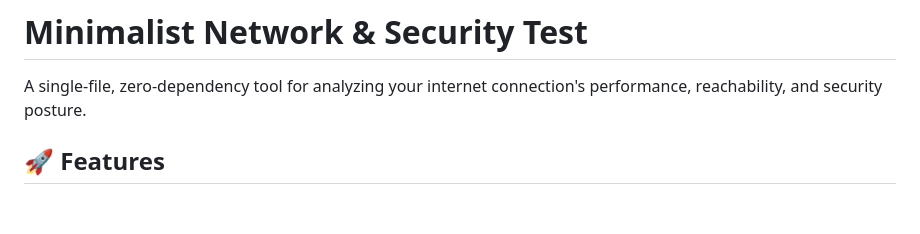
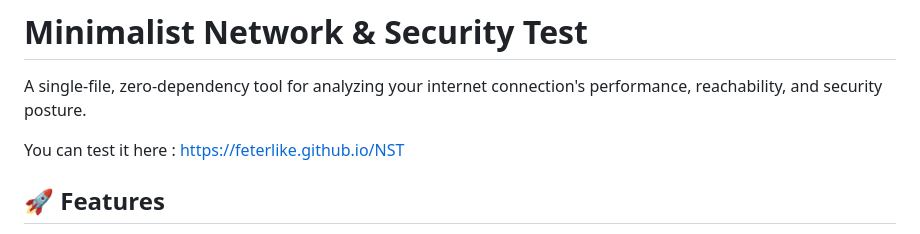
Before and after one commit to Feterlike/NST, a Markdown page: README.md, the part around the change. GitHub-like rendering; blank space fills up the shorter version.

```diff
--- a/README.md
+++ b/README.md
@@ -2,6 +2,7 @@
 
 A single-file, zero-dependency tool for analyzing your internet connection's performance, reachability, and security posture.
 
+You can test it here : https://feterlike.github.io/NST
 
 ## 🚀 Features
 
```
